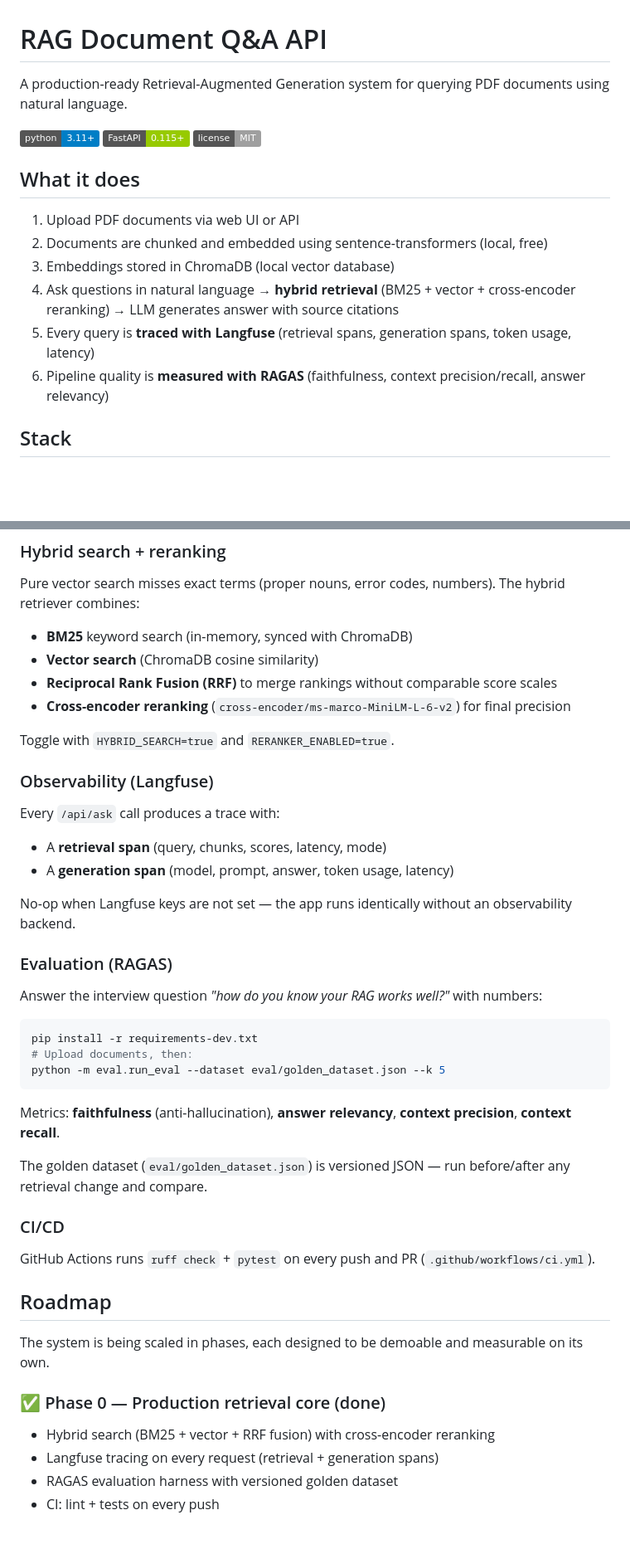
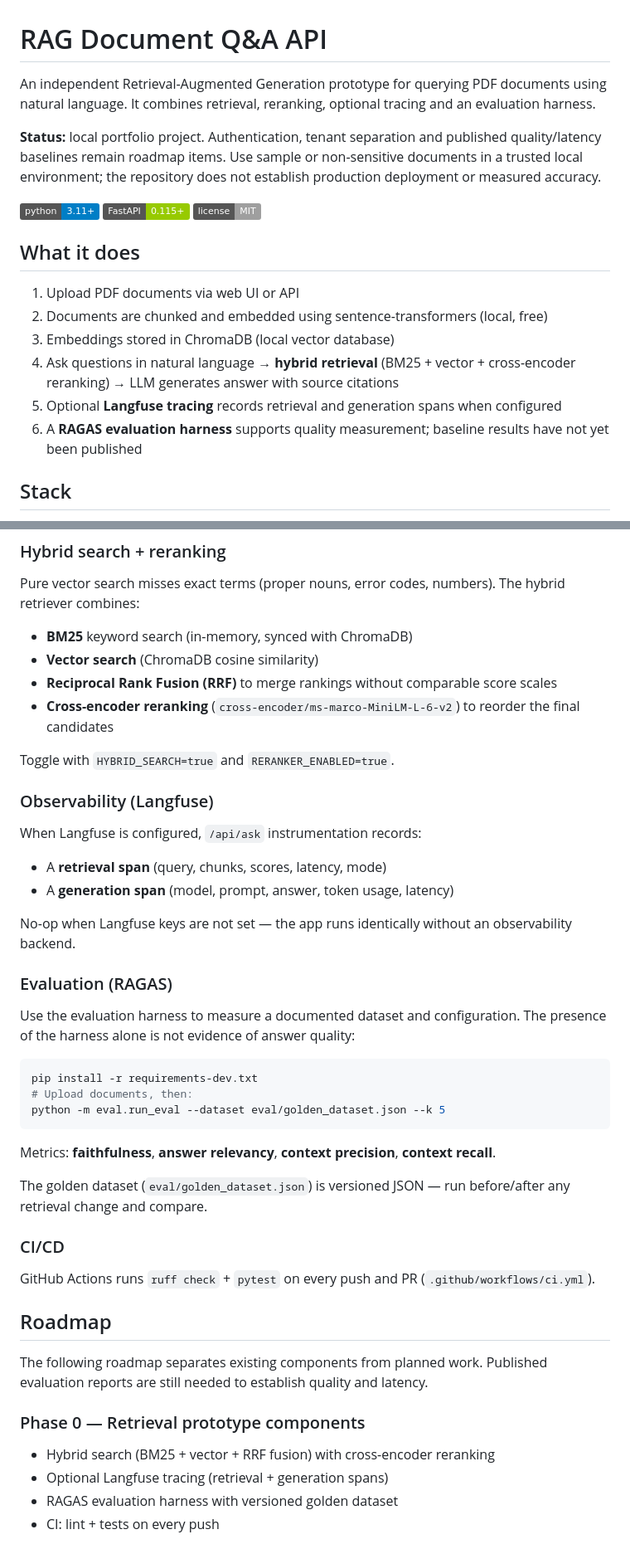
Before and after one commit to rayperatta/rag-document-qa, a Markdown page: README.md, 2 parts joined by grey strips. Shown at 83% size. Rendered like a GitHub page; badges without logos; blank space fills up the shorter version.

Commit message:
docs: align portfolio presentation with demonstrated project scope

````diff
--- a/README.md
+++ b/README.md
@@ -1,6 +1,8 @@
 # RAG Document Q&A API
 
-A production-ready Retrieval-Augmented Generation system for querying PDF documents using natural language.
+An independent Retrieval-Augmented Generation prototype for querying PDF documents using natural language. It combines retrieval, reranking, optional tracing and an evaluation harness.
+
+**Status:** local portfolio project. Authentication, tenant separation and published quality/latency baselines remain roadmap items. Use sample or non-sensitive documents in a trusted local environment; the repository does not establish production deployment or measured accuracy.
 
 ![Python](https://img.shields.io/badge/python-3.11+-blue.svg)
 ![FastAPI](https://img.shields.io/badge/FastAPI-0.115+-green.svg)
@@ -12,8 +14,8 @@ A production-ready Retrieval-Augmented Generation system for querying PDF docume
 2. Documents are chunked and embedded using sentence-transformers (local, free)
 3. Embeddings stored in ChromaDB (local vector database)
 4. Ask questions in natural language → **hybrid retrieval** (BM25 + vector + cross-encoder reranking) → LLM generates answer with source citations
-5. Every query is **traced with Langfuse** (retrieval spans, generation spans, token usage, latency)
-6. Pipeline quality is **measured with RAGAS** (faithfulness, context precision/recall, answer relevancy)
+5. Optional **Langfuse tracing** records retrieval and generation spans when configured
+6. A **RAGAS evaluation harness** supports quality measurement; baseline results have not yet been published
 
 ## Stack
 
@@ -33,19 +35,19 @@ Pure vector search misses exact terms (proper nouns, error codes, numbers). The
 - **BM25** keyword search (in-memory, synced with ChromaDB)
 - **Vector search** (ChromaDB cosine similarity)
 - **Reciprocal Rank Fusion (RRF)** to merge rankings without comparable score scales
-- **Cross-encoder reranking** (`cross-encoder/ms-marco-MiniLM-L-6-v2`) for final precision
+- **Cross-encoder reranking** (`cross-encoder/ms-marco-MiniLM-L-6-v2`) to reorder the final candidates
 
 Toggle with `HYBRID_SEARCH=true` and `RERANKER_ENABLED=true`.
 
 ### Observability (Langfuse)
-Every `/api/ask` call produces a trace with:
+When Langfuse is configured, `/api/ask` instrumentation records:
 - A **retrieval span** (query, chunks, scores, latency, mode)
 - A **generation span** (model, prompt, answer, token usage, latency)
 
 No-op when Langfuse keys are not set — the app runs identically without an observability backend.
 
 ### Evaluation (RAGAS)
-Answer the interview question *"how do you know your RAG works well?"* with numbers:
+Use the evaluation harness to measure a documented dataset and configuration. The presence of the harness alone is not evidence of answer quality:
 
 ```bash
 pip install -r requirements-dev.txt
@@ -53,7 +55,7 @@ pip install -r requirements-dev.txt
 python -m eval.run_eval --dataset eval/golden_dataset.json --k 5
 ```
 
-Metrics: **faithfulness** (anti-hallucination), **answer relevancy**, **context precision**, **context recall**.
+Metrics: **faithfulness**, **answer relevancy**, **context precision**, **context recall**.
 
 The golden dataset (`eval/golden_dataset.json`) is versioned JSON — run before/after any retrieval change and compare.
 
@@ -62,11 +64,11 @@ GitHub Actions runs `ruff check` + `pytest` on every push and PR (`.github/workf
 
 ## Roadmap
 
-The system is being scaled in phases, each designed to be demoable and measurable on its own.
+The following roadmap separates existing components from planned work. Published evaluation reports are still needed to establish quality and latency.
 
-### ✅ Phase 0 — Production retrieval core (done)
+### Phase 0 — Retrieval prototype components
 - Hybrid search (BM25 + vector + RRF fusion) with cross-encoder reranking
-- Langfuse tracing on every request (retrieval + generation spans)
+- Optional Langfuse tracing (retrieval + generation spans)
 - RAGAS evaluation harness with versioned golden dataset
 - CI: lint + tests on every push
 
````
Also changed, not shown: other parts of README.md (+3 -3 lines).
